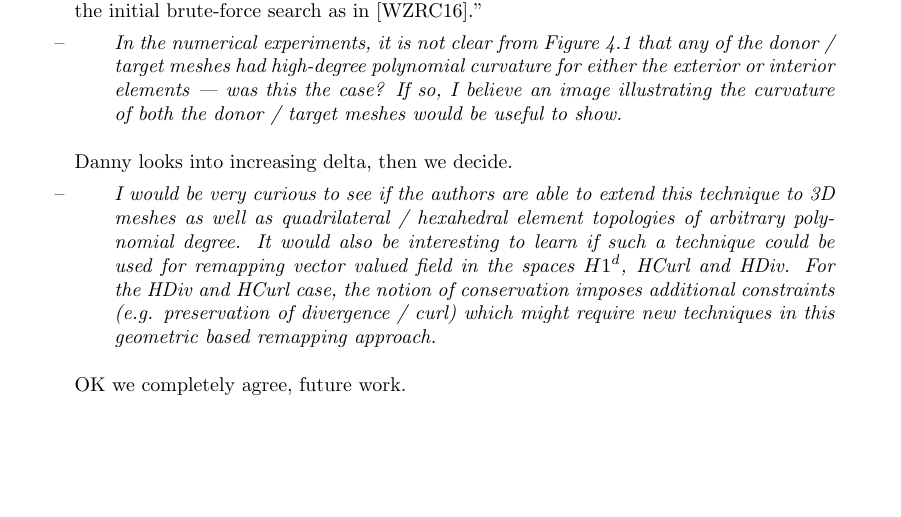
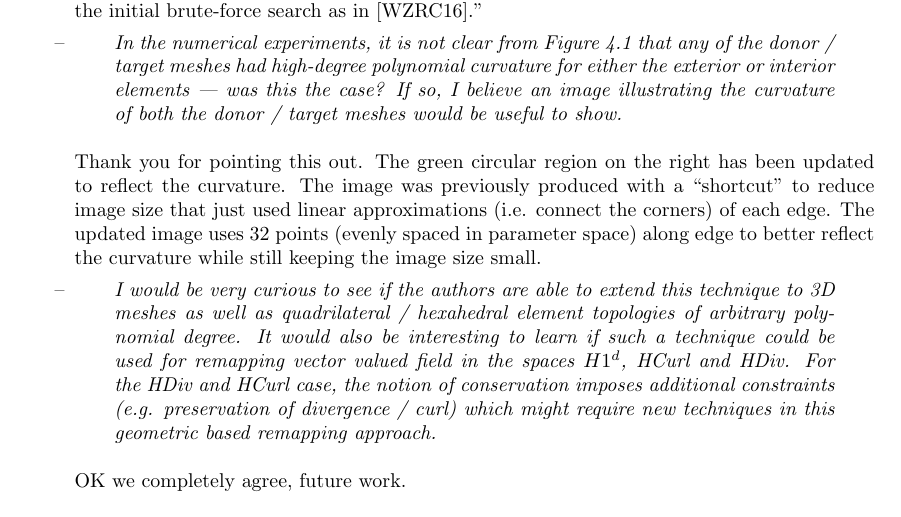
Before and after one commit to dhermes/solution-transfer-curved-meshes, a LaTeX letter (revision/cover.tex): part of page 4 of 5, cut so that both start at the same text, the shorter picture padded with empty space. Compiled offline with pdfLaTeX.

Commit message:
Adding note about update to Figure 4.1.

```diff
--- a/revision/cover.tex
+++ b/revision/cover.tex
@@ -205,7 +205,12 @@ exterior or interior elements --- was this the case? If so, I believe an image
 illustrating the curvature of both the donor / target meshes would be useful to
 show.}
 
-Danny looks into increasing delta, then we decide.
+Thank you for pointing this out. The green circular region on the right has
+been updated to reflect the curvature. The image was previously produced with
+a ``shortcut" to reduce image size that just used linear approximations (i.e.
+connect the corners) of each edge. The updated image uses 32 points (evenly
+spaced in parameter space) along edge to better reflect the curvature while
+still keeping the image size small.
 
 \item \rq{
 I would be very curious to see if the authors are able to extend this technique
```
